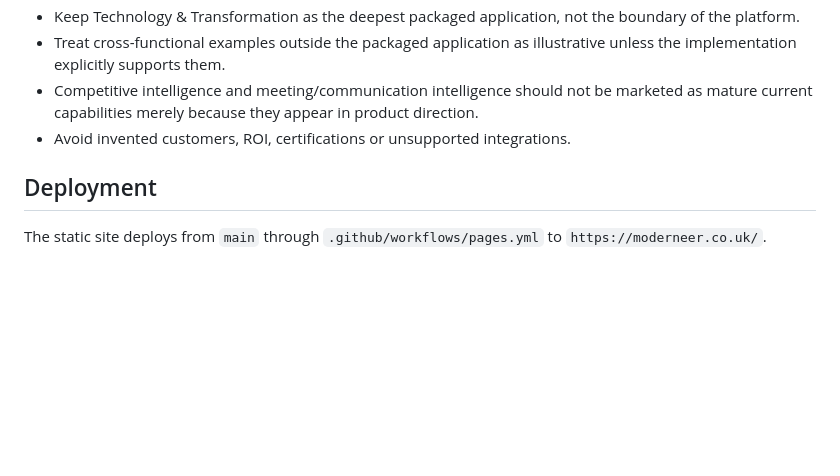
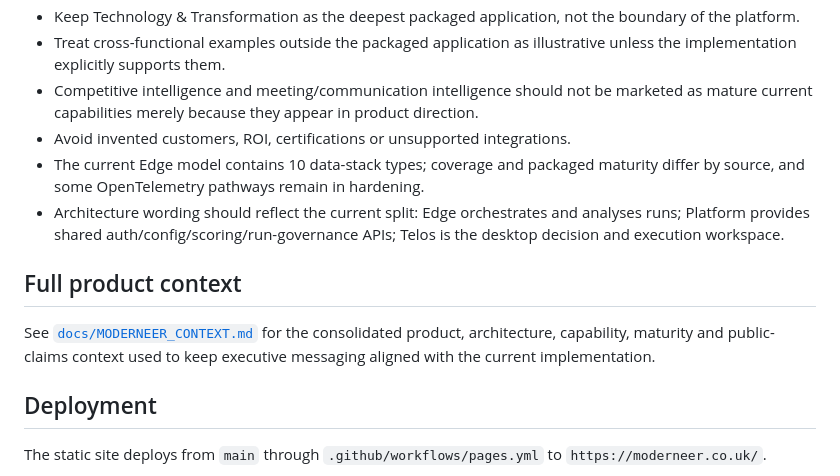
Before and after one commit to pravinkthakur/moderneer-site, a Markdown page: README.md, the part around the change. GitHub-like rendering; blank space fills up the shorter version.

Commit message:
Link canonical Moderneer context and implementation truths

```diff
--- a/README.md
+++ b/README.md
@@ -51,6 +51,12 @@ The March 2026 GTM deck describes a **30-day Transformation Baseline** on one cr
 - Treat cross-functional examples outside the packaged application as illustrative unless the implementation explicitly supports them.
 - Competitive intelligence and meeting/communication intelligence should not be marketed as mature current capabilities merely because they appear in product direction.
 - Avoid invented customers, ROI, certifications or unsupported integrations.
+- The current Edge model contains 10 data-stack types; coverage and packaged maturity differ by source, and some OpenTelemetry pathways remain in hardening.
+- Architecture wording should reflect the current split: Edge orchestrates and analyses runs; Platform provides shared auth/config/scoring/run-governance APIs; Telos is the desktop decision and execution workspace.
+
+## Full product context
+
+See [`docs/MODERNEER_CONTEXT.md`](docs/MODERNEER_CONTEXT.md) for the consolidated product, architecture, capability, maturity and public-claims context used to keep executive messaging aligned with the current implementation.
 
 ## Deployment
 
```
